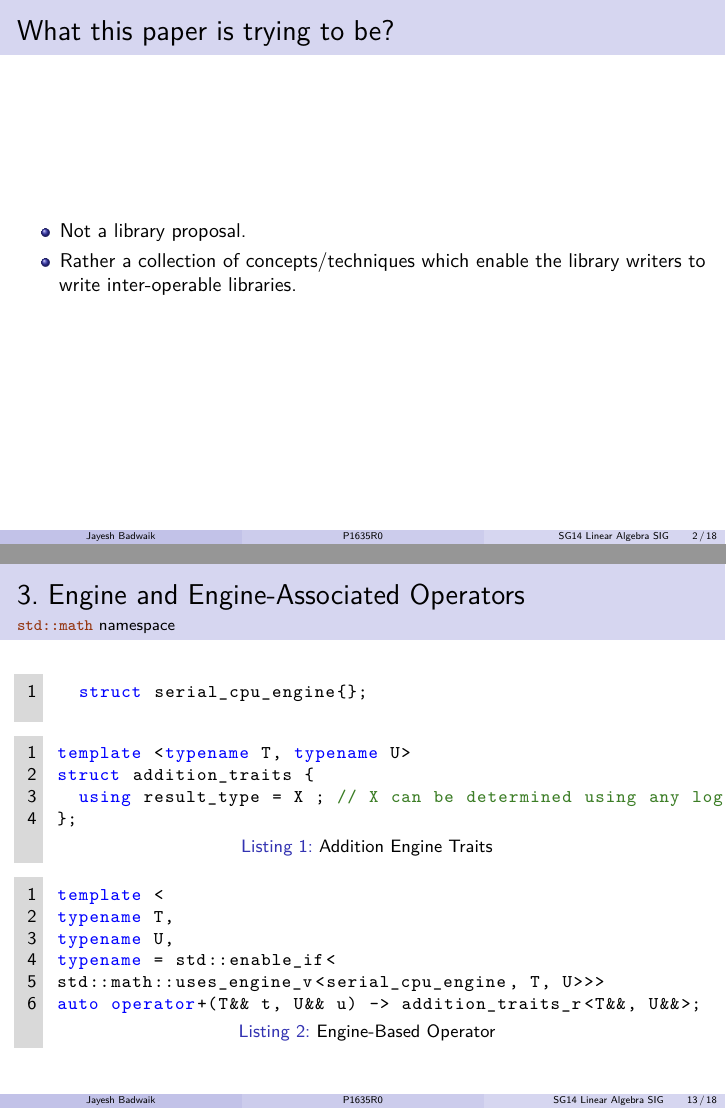
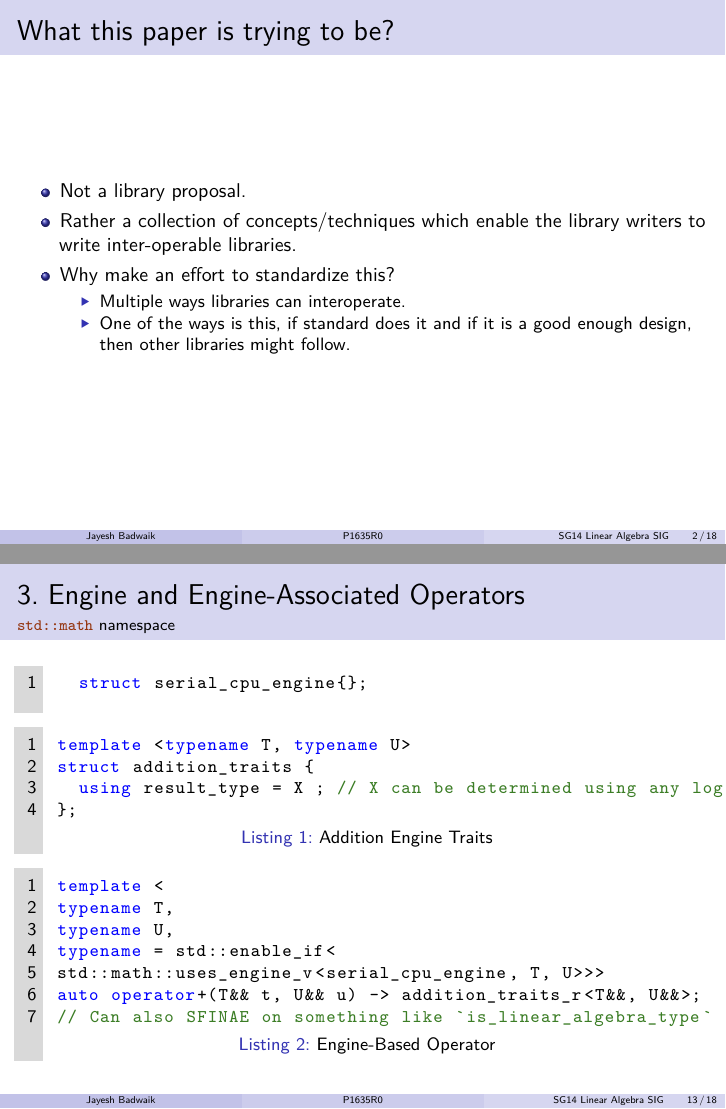
Before and after one commit to jayeshbadwaik/P1635R0-Presentation, LaTeX slides (p1635r0-presentation.tex): pages 2 and 13 of 18, joined at a grey line. The pictures show the PDF file p1635r0-presentation.pdf that the author committed with the source.

Commit message:
+ update

```diff
--- a/p1635r0-presentation.tex
+++ b/p1635r0-presentation.tex
@@ -15,6 +15,13 @@ Algebra Library}
     \item Not a library proposal.
     \item Rather a collection of concepts/techniques which enable the library
       writers to write inter-operable libraries.
+    \item Why make an effort to standardize this?
+
+      \begin{itemize}
+        \item Multiple ways libraries can interoperate.
+        \item One of the ways is this, if standard does it and if it is a good
+          enough design, then other libraries might follow.
+      \end{itemize}
   \end{itemize}
 \end{frame}
 
@@ -228,6 +235,7 @@ typename U,
 typename = std::enable_if<
 std::math::uses_engine_v<serial_cpu_engine, T, U>>>
 auto operator+(T&& t, U&& u) -> addition_traits_r<T&&, U&&>;
+// Can also SFINAE on something like `is_linear_algebra_type`
 \end{codecpp}
 
 \begin{codecpp}{Serial Code for Multiplication of Two Vectors}
```
Also changed, not shown: p1635r0-presentation.pdf.
